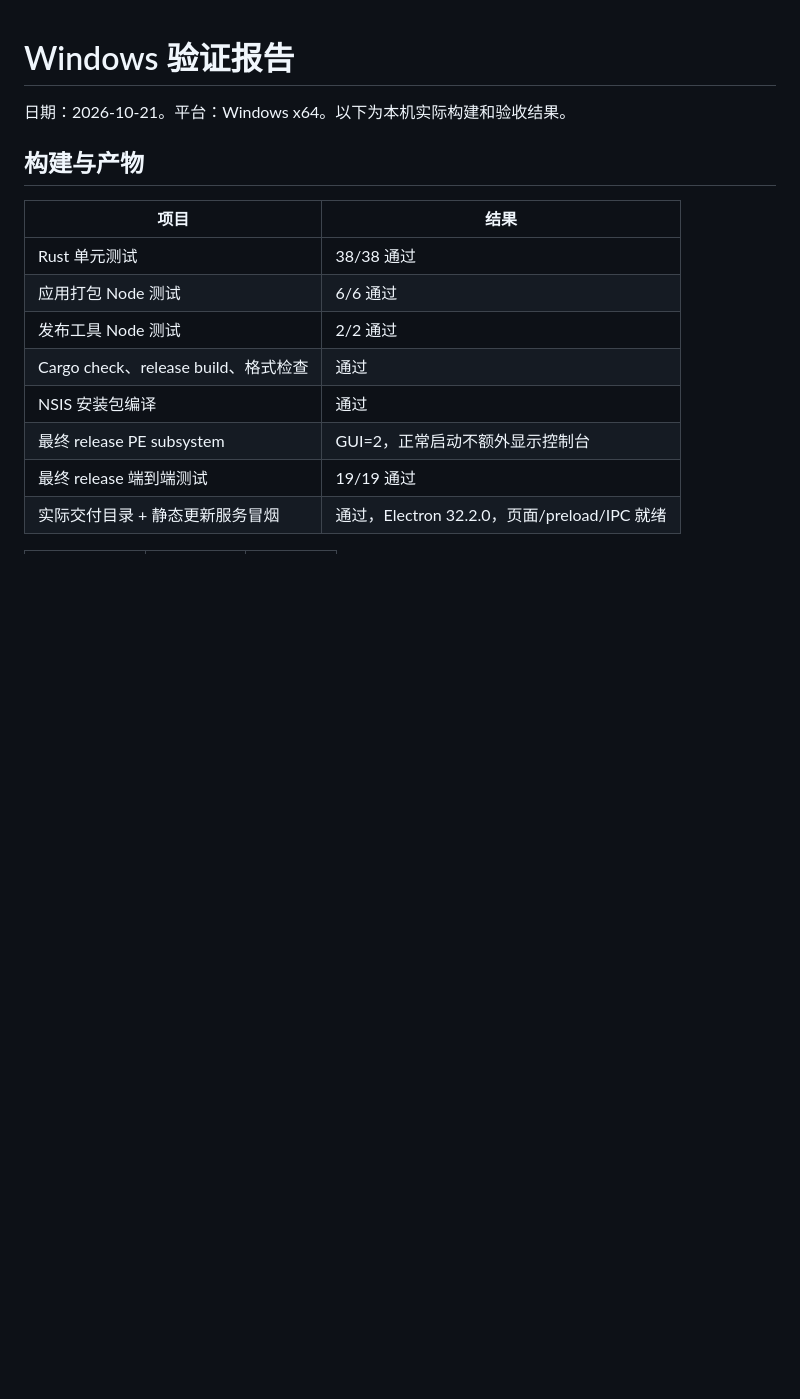
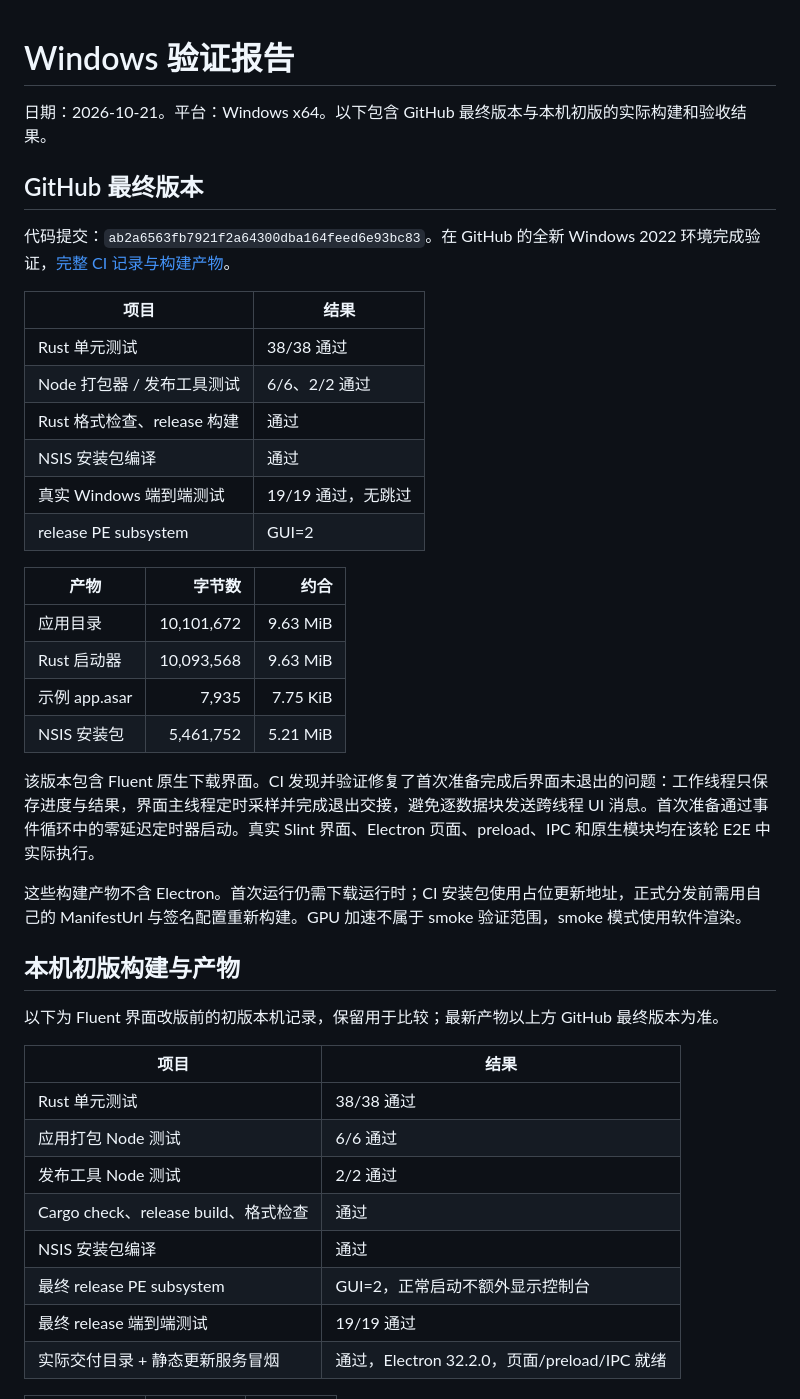
Before and after one commit to aak1247/minitron, a Markdown page: docs/验证报告.md, the part around the change. GitHub-like rendering; blank space fills up the shorter version.

```diff
--- a/docs/验证报告.md
+++ b/docs/验证报告.md
@@ -1,8 +1,34 @@
 # Windows 验证报告
 
-日期：2026-10-21。平台：Windows x64。以下为本机实际构建和验收结果。
+日期：2026-10-21。平台：Windows x64。以下包含 GitHub 最终版本与本机初版的实际构建和验收结果。
 
-## 构建与产物
+## GitHub 最终版本
+
+代码提交：`ab2a6563fb7921f2a64300dba164feed6e93bc83`。在 GitHub 的全新 Windows 2022 环境完成验证，[完整 CI 记录与构建产物](https://github.com/aak1247/minitron/actions/runs/39485788163)。
+
+| 项目 | 结果 |
+|---|---|
+| Rust 单元测试 | 38/38 通过 |
+| Node 打包器 / 发布工具测试 | 6/6、2/2 通过 |
+| Rust 格式检查、release 构建 | 通过 |
+| NSIS 安装包编译 | 通过 |
+| 真实 Windows 端到端测试 | 19/19 通过，无跳过 |
+| release PE subsystem | GUI=2 |
+
+| 产物 | 字节数 | 约合 |
+|---|---:|---:|
+| 应用目录 | 10,101,672 | 9.63 MiB |
+| Rust 启动器 | 10,093,568 | 9.63 MiB |
+| 示例 app.asar | 7,935 | 7.75 KiB |
+| NSIS 安装包 | 5,461,752 | 5.21 MiB |
+
+该版本包含 Fluent 原生下载界面。CI 发现并验证修复了首次准备完成后界面未退出的问题：工作线程只保存进度与结果，界面主线程定时采样并完成退出交接，避免逐数据块发送跨线程 UI 消息。首次准备通过事件循环中的零延迟定时器启动。真实 Slint 界面、Electron 页面、preload、IPC 和原生模块均在该轮 E2E 中实际执行。
+
+这些构建产物不含 Electron。首次运行仍需下载运行时；CI 安装包使用占位更新地址，正式分发前需用自己的 ManifestUrl 与签名配置重新构建。GPU 加速不属于 smoke 验证范围，smoke 模式使用软件渲染。
+
+## 本机初版构建与产物
+
+以下为 Fluent 界面改版前的初版本机记录，保留用于比较；最新产物以上方 GitHub 最终版本为准。
 
 | 项目 | 结果 |
 |---|---|
```
Also changed, not shown: README.md (+3 -1 lines).
